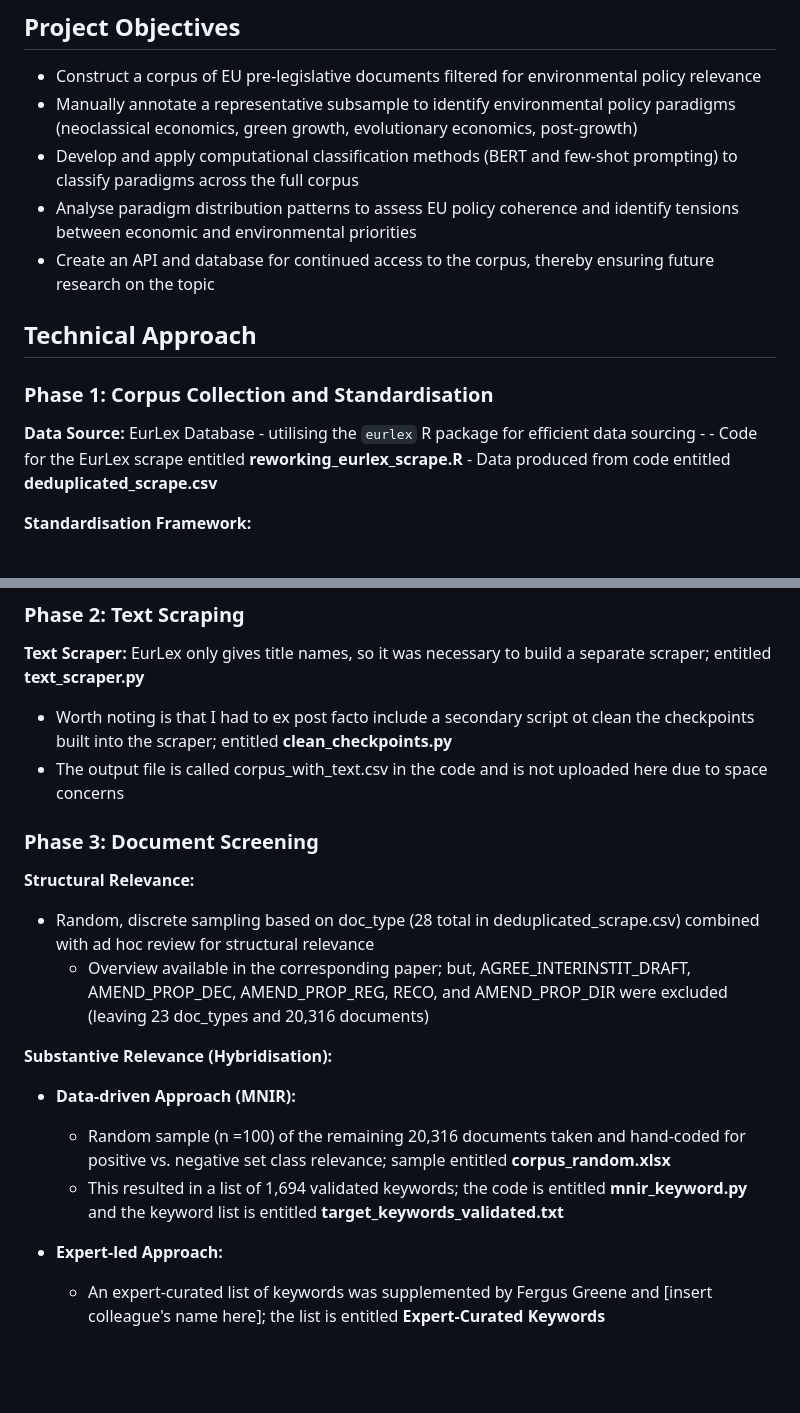
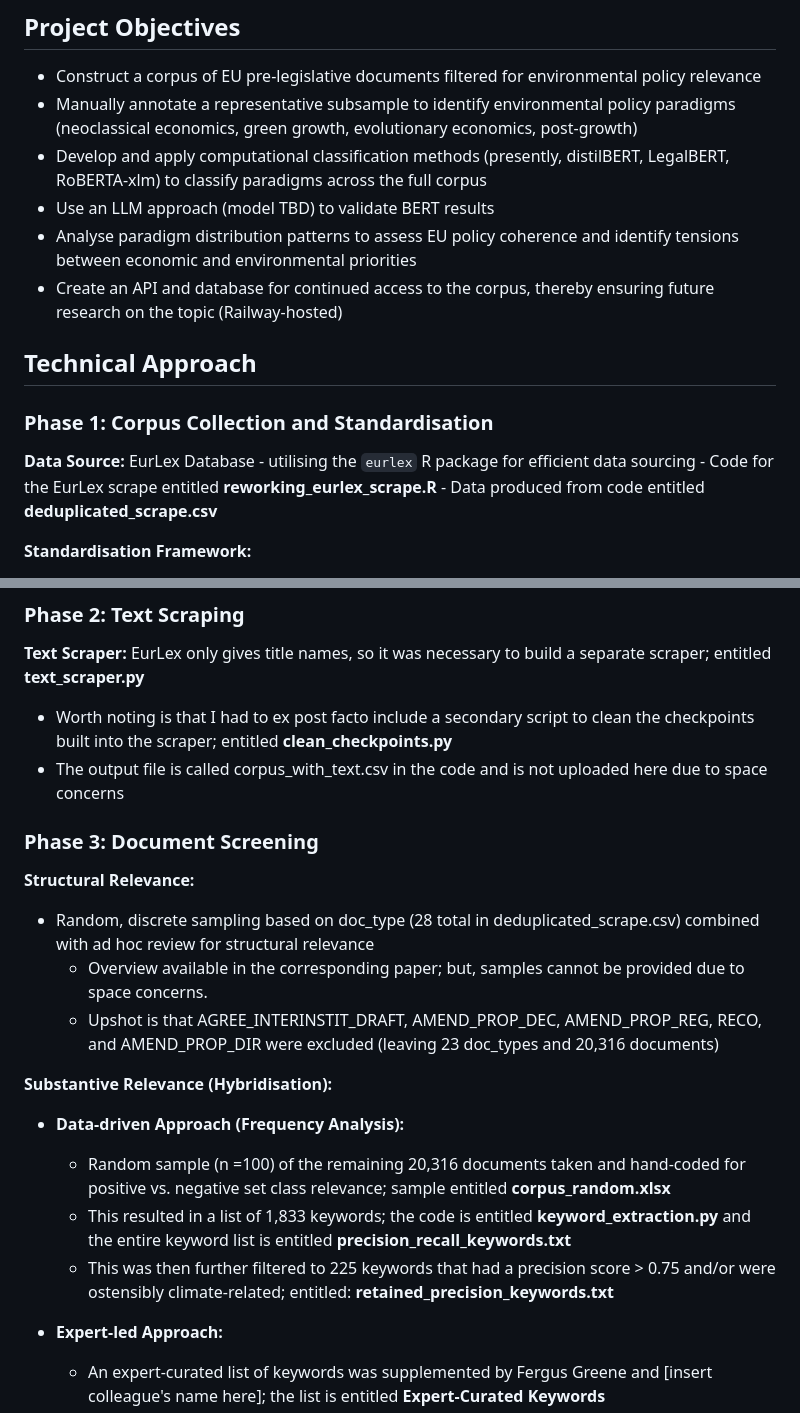
Before and after one commit to knutley/personal_AdJUST, a Markdown page: README.md, 2 parts joined by grey strips. GitHub-like rendering; blank space fills up the shorter version.

```diff
--- a/README.md
+++ b/README.md
@@ -9,16 +9,16 @@
 
 - Construct a corpus of EU pre-legislative documents filtered for environmental policy relevance
 - Manually annotate a representative subsample to identify environmental policy paradigms (neoclassical economics, green growth, evolutionary economics, post-growth)
-- Develop and apply computational classification methods (BERT and few-shot prompting) to classify paradigms across the full corpus
+- Develop and apply computational classification methods (presently, distilBERT, LegalBERT, RoBERTA-xlm) to classify paradigms across the full corpus
+- Use an LLM approach (model TBD) to validate BERT results
 - Analyse paradigm distribution patterns to assess EU policy coherence and identify tensions between economic and environmental priorities
-- Create an API and database for continued access to the corpus, thereby ensuring future research on the topic
+- Create an API and database for continued access to the corpus, thereby ensuring future research on the topic (Railway-hosted)
 
 ## Technical Approach
 
 ### Phase 1: Corpus Collection and Standardisation
 
 **Data Source:** EurLex Database - utilising the `eurlex` R package for efficient data sourcing
-    -
     - Code for the EurLex scrape entitled **reworking_eurlex_scrape.R**
     - Data produced from code entitled **deduplicated_scrape.csv**
 
@@ -45,20 +45,22 @@
 ### Phase 2: Text Scraping
 
 **Text Scraper:** EurLex only gives title names, so it was necessary to build a separate scraper; entitled **text_scraper.py**
-- Worth noting is that I had to ex post facto include a secondary script ot clean the checkpoints built into the scraper; entitled **clean_checkpoints.py**
+- Worth noting is that I had to ex post facto include a secondary script to clean the checkpoints built into the scraper; entitled **clean_checkpoints.py**
 - The output file is called corpus_with_text.csv in the code and is not uploaded here due to space concerns
 
 ### Phase 3: Document Screening
 
 **Structural Relevance:**
 - Random, discrete sampling based on doc_type (28 total in deduplicated_scrape.csv) combined with ad hoc review for structural relevance
-    - Overview available in the corresponding paper; but, AGREE_INTERINSTIT_DRAFT, AMEND_PROP_DEC, AMEND_PROP_REG, RECO, and AMEND_PROP_DIR were excluded (leaving 23 doc_types and 20,316 documents)
+    - Overview available in the corresponding paper; but, samples cannot be provided due to space concerns.
+    - Upshot is that AGREE_INTERINSTIT_DRAFT, AMEND_PROP_DEC, AMEND_PROP_REG, RECO, and AMEND_PROP_DIR were excluded (leaving 23 doc_types and 20,316 documents)
 
 **Substantive Relevance (Hybridisation):**
 
-- **Data-driven Approach (MNIR):**
+- **Data-driven Approach (Frequency Analysis):**
     - Random sample (n =100) of the remaining 20,316 documents taken and hand-coded for positive vs. negative set class relevance; sample entitled **corpus_random.xlsx**
-    - This resulted in a list of 1,694 validated keywords; the code is entitled **mnir_keyword.py** and the keyword list is entitled **target_keywords_validated.txt**
+    - This resulted in a list of 1,833 keywords; the code is entitled **keyword_extraction.py** and the entire keyword list is entitled **precision_recall_keywords.txt**
+    - This was then further filtered to 225 keywords that had a precision score > 0.75 and/or were ostensibly climate-related; entitled: **retained_precision_keywords.txt**
 
 - **Expert-led Approach:**
     - An expert-curated list of keywords was supplemented by Fergus Greene and [insert colleague's name here]; the list is entitled **Expert-Curated Keywords**
```
